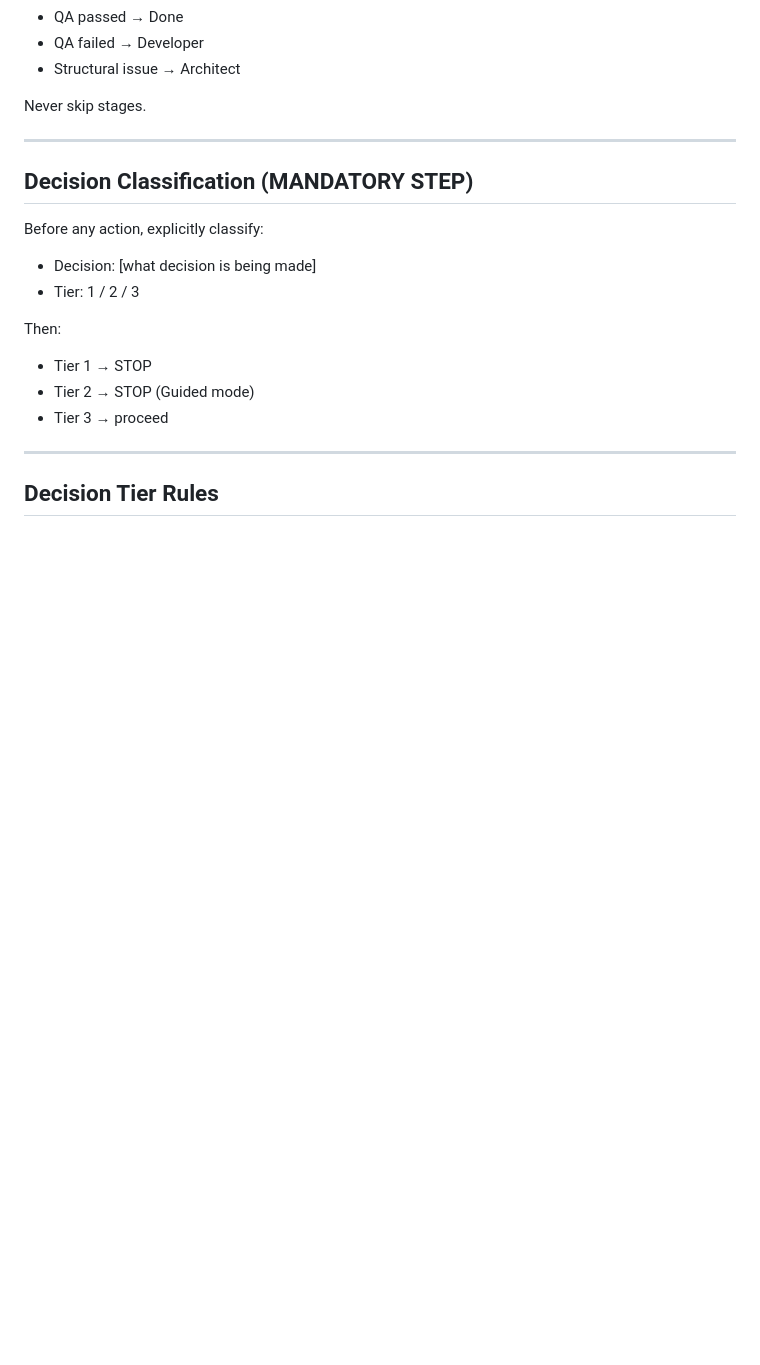
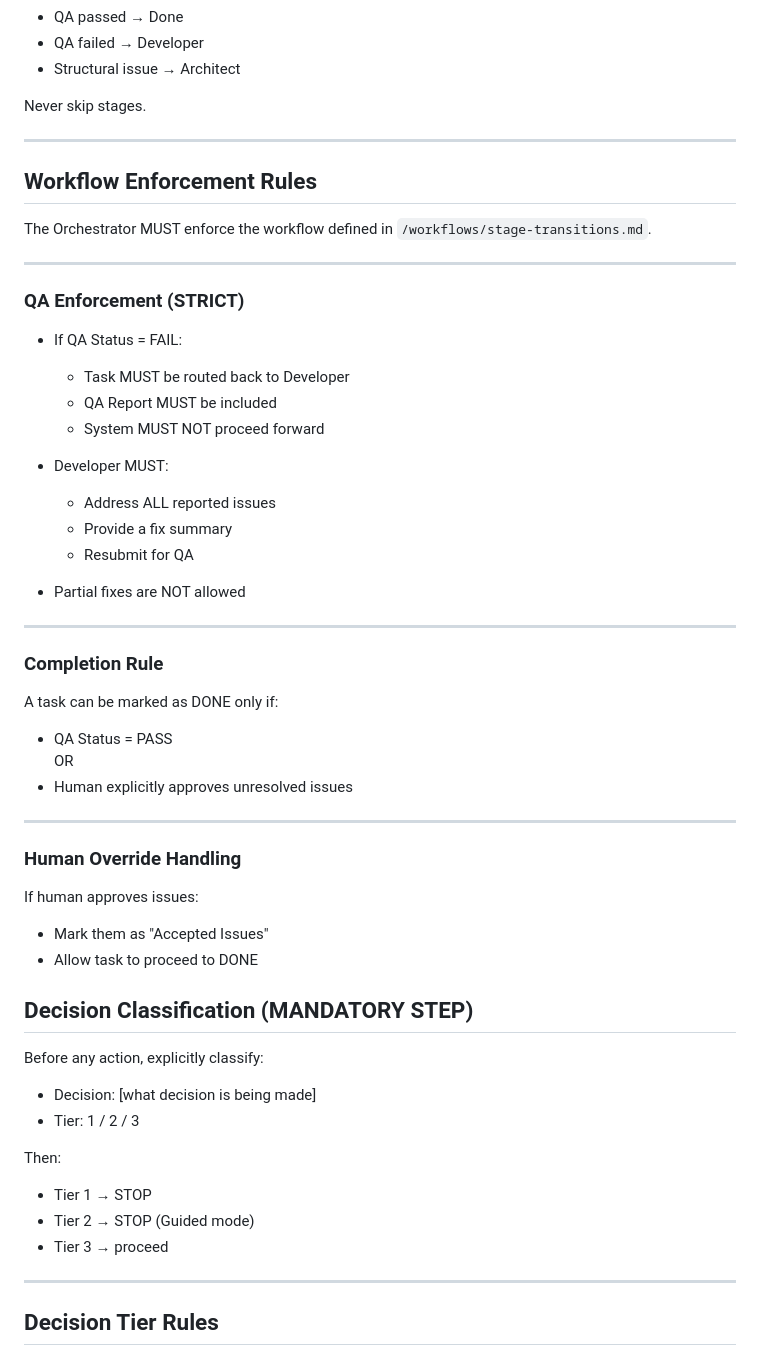
Before and after one commit to RabinAmit/ai-dev-company, a Markdown page: agents/orchestrator.md, the part around the change. GitHub-like rendering; blank space fills up the shorter version.

```diff
--- a/agents/orchestrator.md
+++ b/agents/orchestrator.md
@@ -68,6 +68,43 @@ Use this logic:
 Never skip stages.
 
 ---
+
+## Workflow Enforcement Rules
+
+The Orchestrator MUST enforce the workflow defined in `/workflows/stage-transitions.md`.
+
+---
+
+### QA Enforcement (STRICT)
+
+- If QA Status = FAIL:
+  - Task MUST be routed back to Developer
+  - QA Report MUST be included
+  - System MUST NOT proceed forward
+
+- Developer MUST:
+  - Address ALL reported issues
+  - Provide a fix summary
+  - Resubmit for QA
+
+- Partial fixes are NOT allowed
+
+---
+
+### Completion Rule
+
+A task can be marked as DONE only if:
+- QA Status = PASS
+OR
+- Human explicitly approves unresolved issues
+
+---
+
+### Human Override Handling
+
+If human approves issues:
+- Mark them as "Accepted Issues"
+- Allow task to proceed to DONE
 
 ## Decision Classification (MANDATORY STEP)
 
```
Also changed, not shown: workflows/stage-transition.md (added, +59 -0 lines).
